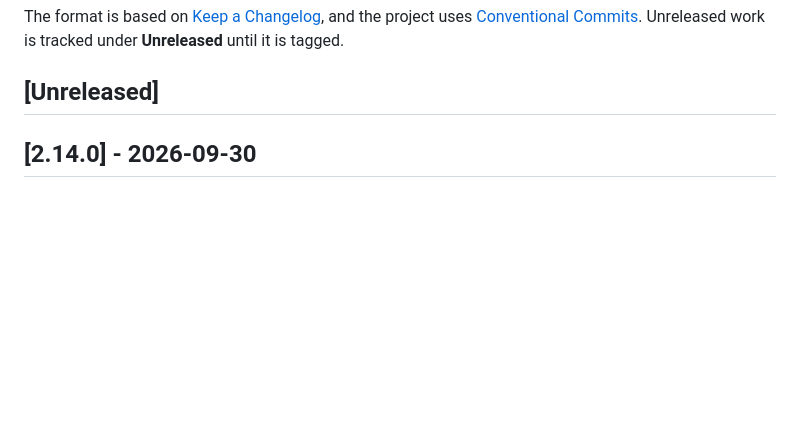
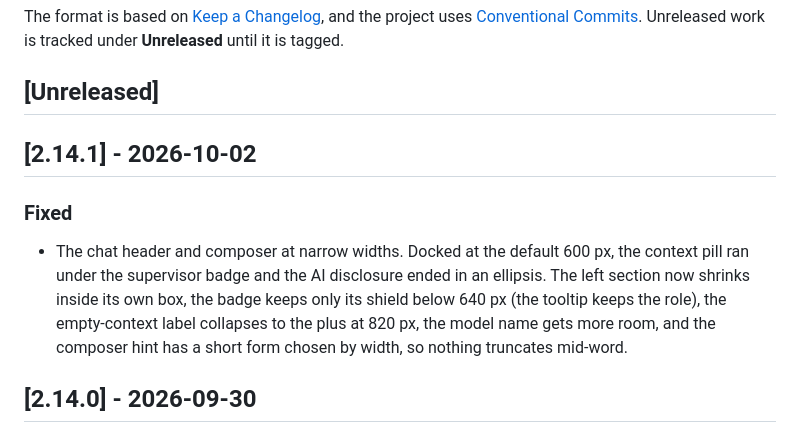
Before and after one commit to BolaLabs/AITOOL, a Markdown page: CHANGELOG.md, the part around the change. Rendered like a GitHub page; blank space fills up the shorter version.

Commit message:
docs: 2.14.1

```diff
--- a/CHANGELOG.md
+++ b/CHANGELOG.md
@@ -7,6 +7,17 @@ and the project uses [Conventional Commits](https://www.conventionalcommits.org/
 Unreleased work is tracked under **Unreleased** until it is tagged.
 
 ## [Unreleased]
+
+## [2.14.1] - 2026-10-02
+
+### Fixed
+
+- The chat header and composer at narrow widths. Docked at the default 600 px, the
+  context pill ran under the supervisor badge and the AI disclosure ended in an ellipsis.
+  The left section now shrinks inside its own box, the badge keeps only its shield below
+  640 px (the tooltip keeps the role), the empty-context label collapses to the plus at
+  820 px, the model name gets more room, and the composer hint has a short form chosen by
+  width, so nothing truncates mid-word.
 
 ## [2.14.0] - 2026-09-30
 
```
